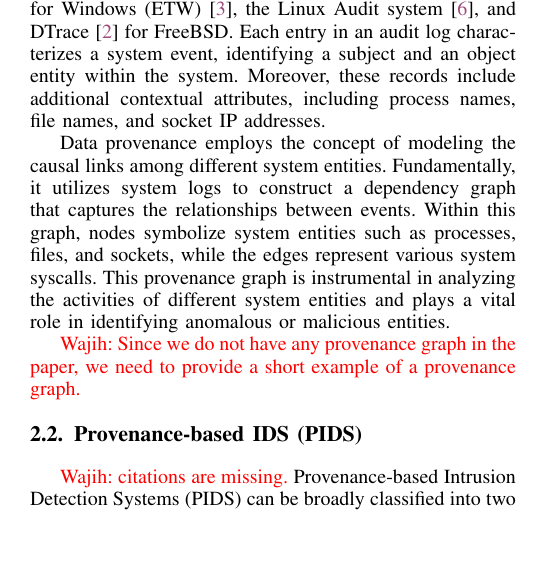
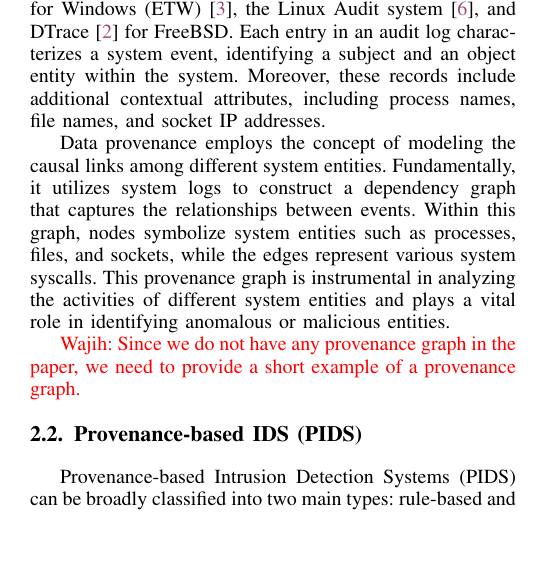
Before and after one commit to DART-Laboratory/gestalt, a LaTeX paper (paper/main.tex, which reads paper/background.tex): part of one column of page 2 of 15, cut so that both start at the same text. Compiled offline with pdfLaTeX; a missing font is replaced by an installed copy or a similar font; a LaTeX package or settings file that is missing is left out.

Commit message:
addressing comments

```diff
--- a/paper/background.tex
+++ b/paper/background.tex
@@ -28,8 +28,8 @@ Data provenance employs the concept of modeling the causal links among different
 
 %\wajih{Througout the paper you are using either FLASH or Flash. Could you please make a macro and use that macro to be consistent? This applies to other system names as well.}
 
-\wajih{citations are missing.}
-Provenance-based Intrusion Detection Systems (PIDS) can be broadly classified into two main types: rule-based and learning-based approaches. The rule-based approaches leverage knowledge of known attack behaviors to identify attack activities in the provenance graph. However, developing these rules demands significant effort from analysts, and attacks with unseen patterns could go undetected. Conversely, learning-based approaches focus on detecting zero-day attacks without requiring prior knowledge of past attacks or specific rules. These anomaly-based methods establish a baseline of benign system activities and identify any significant deviations from this baseline behavior as anomalies.
+%\wajih{citations are missing.}
+Provenance-based Intrusion Detection Systems (PIDS) can be broadly classified into two main types: rule-based and learning-based approaches. The rule-based approaches~\cite{holmes2019,rapsheet2020,poirot2019} leverage knowledge of known attack behaviors to identify attack activities in the provenance graph. However, developing these rules demands significant effort from analysts, and attacks with unseen patterns could go undetected. Conversely, learning-based approaches~\cite{wang2022threatrace,flash2024,cheng2023kairos,yangprographer,shadewatcher} focus on detecting zero-day attacks without requiring prior knowledge of past attacks or specific rules. These anomaly-based methods establish a baseline of benign system activities and identify any significant deviations from this baseline behavior as anomalies.
 
 \subsection{Limitations of Existing PIDS}
 In this section, we examine existing host PIDS and underscore their design flaws, particularly regarding the preservation of user log privacy. \flash~\cite{flash2024}, a node-level anomaly detection system, utilizes a \gnn to learn standard system behavior from provenance graphs. This system adopts an advanced featurization method, using a temporal ordering-aware word2vec model to capture both structural and semantic characteristics in audit logs. Moreover, \flash enhances inference speed via an \gnnshort embedding store. In contrast, \threatrace~\cite{wang2022threatrace}, another node-level detection system, also employs a \gnn for anomaly detection. However, it stands apart from \flash due to its scalability issues and reliance on basic features, which limits its effectiveness in fully leveraging the information contained in provenance graphs. Kairos~\cite{cheng2023kairos}, an anomaly-based detector, segments logs into time window queues and uses temporal graph neural networks for anomaly detection. Despite the progress made by existing PIDS, they fail to provide any privacy safeguards for sensitive information that may be contained in the audit logs they utilize. This deficiency can impede the deployment of these systems in domains where privacy is paramount. We expand upon these points in the following discussion:
```
